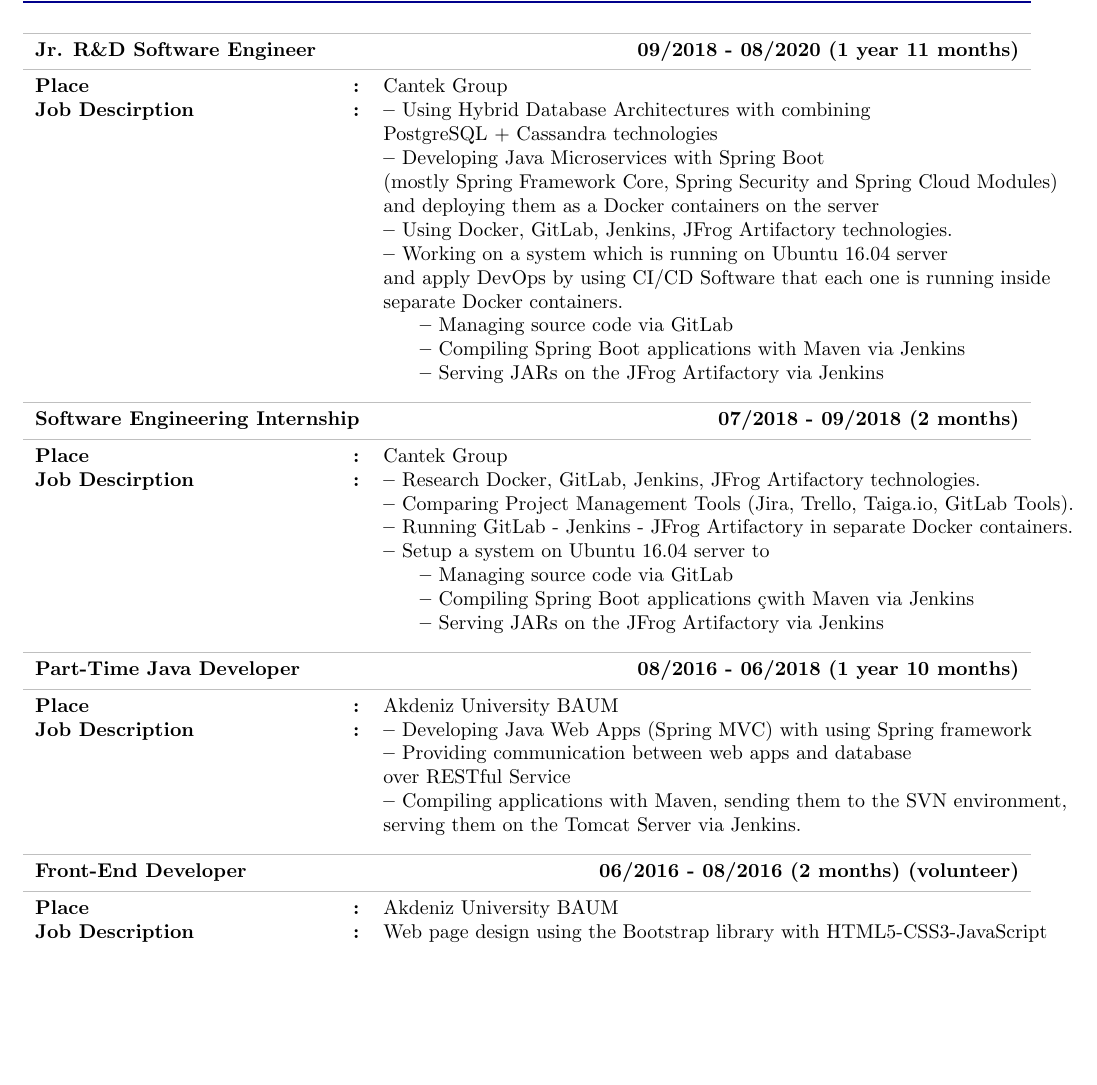
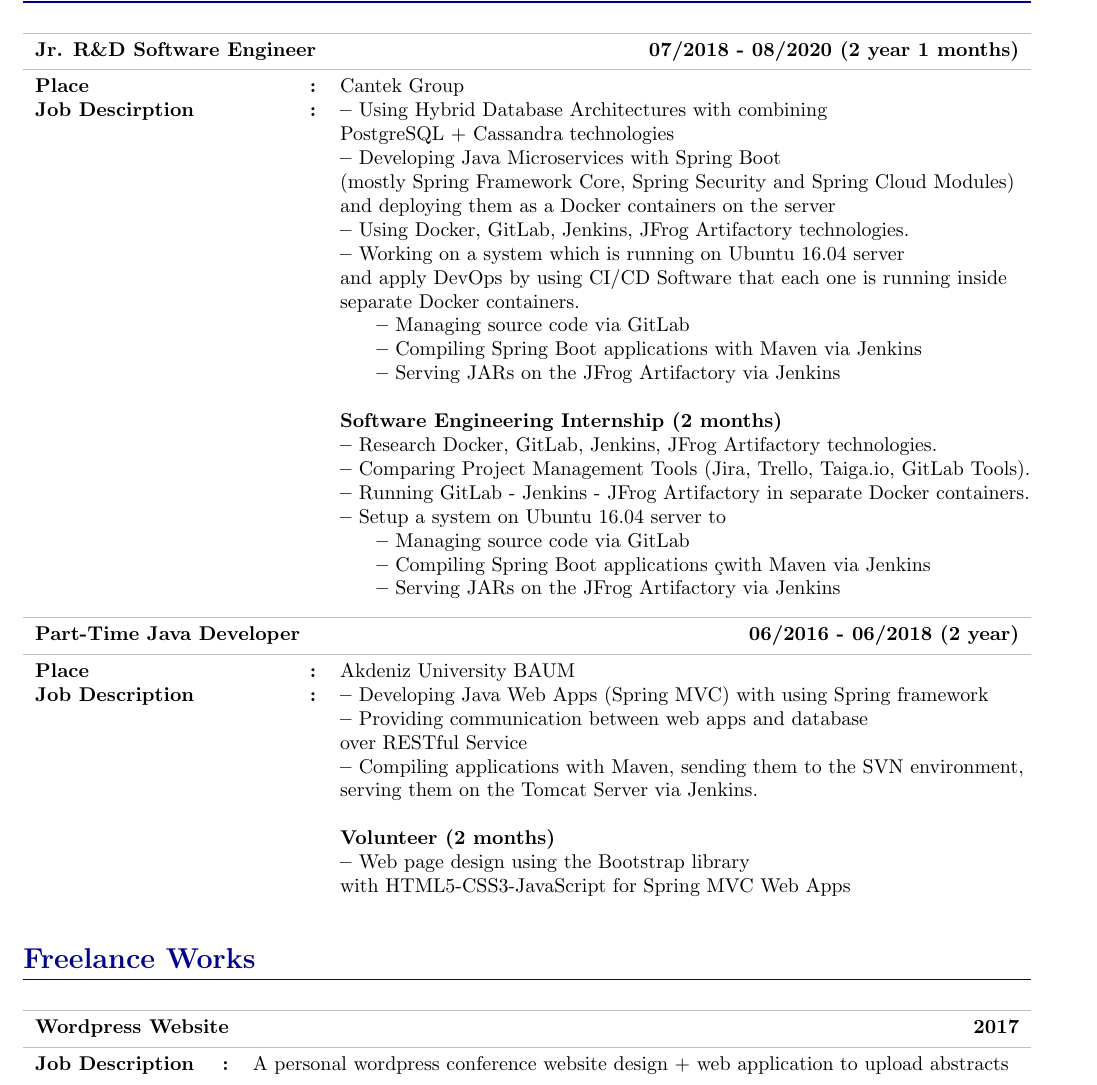
Before and after one commit to burak-erkan/curriculum-vitae, a LaTeX document (index.tex, which reads src/sections/work-experience.tex): part of page 3 of 4, cut so that both start at the same text, the shorter picture padded with empty space. Compiled offline with pdfLaTeX.

Commit message:
content: experiences section updated

```diff
--- a/src/sections/work-experience.tex
+++ b/src/sections/work-experience.tex
@@ -1,6 +1,6 @@
 \CvSection{Work Experiences}{
     \begin{CvSectionTable}
-        \CvSectionTableEntryTitle{Jr. R\&D Software Engineer}{\textbf{09/2018 - 08/2020 (1 year 11 months)}}
+        \CvSectionTableEntryTitle{Jr. R\&D Software Engineer}{\textbf{07/2018 - 08/2020 (2 year 1 months)}}
         \CvSectionTableEntry{Place}{Cantek Group}
         \CvSectionTableEntry{Job Descirption}{
             \textbf{--} Using Hybrid Database Architectures with combining \\
@@ -15,12 +15,8 @@
             separate Docker containers. \\
             \hspace{15pt} \textbf{--} Managing source code via GitLab \\
             \hspace{15pt} \textbf{--} Compiling Spring Boot applications with Maven via Jenkins \\
-            \hspace{15pt} \textbf{--} Serving JARs on the JFrog Artifactory via Jenkins
-        }
-
-        \CvSectionTableEntryTitle{Software Engineering Internship}{\textbf{07/2018 - 09/2018 (2 months)}}
-        \CvSectionTableEntry{Place}{Cantek Group}
-        \CvSectionTableEntry{Job Descirption}{
+            \hspace{15pt} \textbf{--} Serving JARs on the JFrog Artifactory via Jenkins \\ \\
+            \textbf{Software Engineering Internship (2 months)} \\
             \textbf{--} Research Docker, GitLab, Jenkins, JFrog Artifactory technologies. \\
             \textbf{--} Comparing Project Management Tools (Jira, Trello, Taiga.io, GitLab Tools). \\
             \textbf{--} Running GitLab - Jenkins - JFrog Artifactory in separate Docker containers. \\
@@ -31,34 +27,28 @@
         }
 
 
-        \CvSectionTableEntryTitle{Part-Time Java Developer}{\textbf{08/2016 - 06/2018 (1 year 10 months)}}
+        \CvSectionTableEntryTitle{Part-Time Java Developer}{\textbf{06/2016 - 06/2018 (2 year)}}
         \CvSectionTableEntry{Place}{Akdeniz University BAUM}
         \CvSectionTableEntry{Job Description}{
             \textbf{--} Developing Java Web Apps (Spring MVC) with using Spring framework \\
             \textbf{--} Providing communication between web apps and database \\
             over RESTful Service \\
             \textbf{--} Compiling applications with Maven, sending them to the SVN environment, \\
-            serving them on the Tomcat Server via Jenkins. \\
-        }
-        % \CvSectionTableEntry{Achievements}{
-        %     CSRF Token, Single Sign On (SSO),  Java Singleton Class, \\
-        %     Organizing Pom file, Spring Framework
-        % }
-
-        \CvSectionTableEntryTitle{Front-End Developer}{\textbf{06/2016 - 08/2016 (2 months) (volunteer)}}
-        \CvSectionTableEntry{Place}{Akdeniz University BAUM}
-        \CvSectionTableEntry{Job Description}{
-            Web page design using the Bootstrap library with HTML5-CSS3-JavaScript
+            serving them on the Tomcat Server via Jenkins. \\ \\
+            \textbf{Volunteer  (2 months)} \\
+            \textbf{--} Web page design using the Bootstrap library \\
+            with HTML5-CSS3-JavaScript for Spring MVC Web Apps
         }
 
-        % \CvSectionTableEntry{Achievements}{
-        %     CSRF Token, Single Sign On (SSO),  Java Singleton Class, \\
-        %     Organizing Pom file, Spring Framework
-        % }
 
     \end{CvSectionTable}
+}
 
-
-
-% \textbf{Uluslararası ilgisayar Bilimleri ve Mühendisliği Konferansı()} - Crew \\
+\CvSection{Freelance Works}{
+    \begin{CvSectionTable}
+        \CvSectionTableEntryTitle{Wordpress Website}{2017}
+        \CvSectionTableEntry{Job Description}{
+            A personal wordpress conference website design + web application to upload abstracts
+        }
+    \end{CvSectionTable}
 }
```
Also changed, not shown: index.tex (+0 -1 lines).
